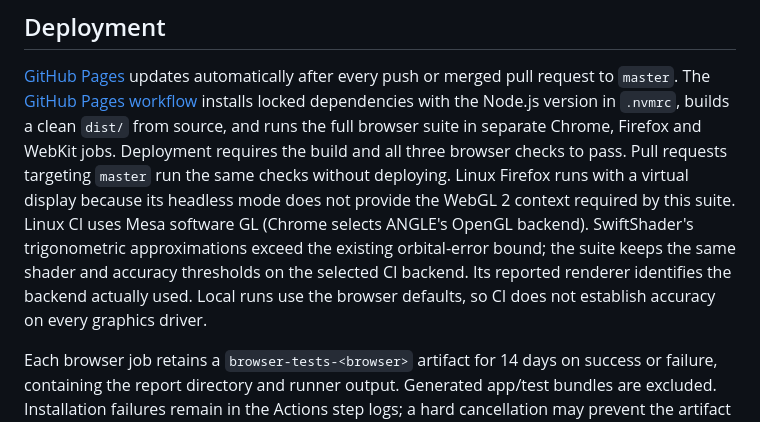
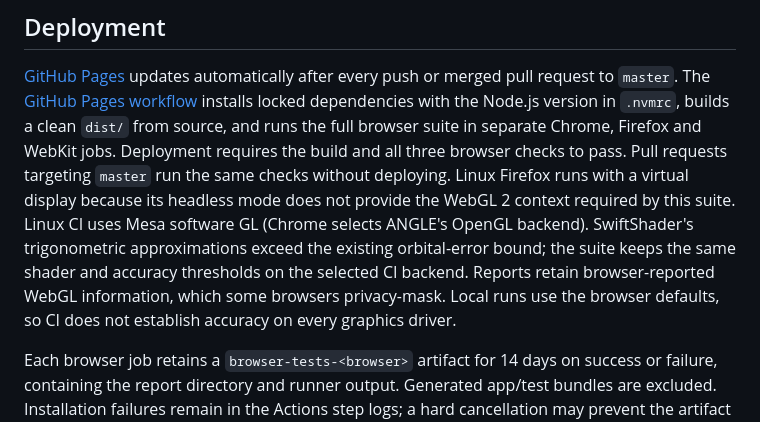
Before and after one commit to sn3p/Orrery3D, a Markdown page: README.md, the part around the change. GitHub-like rendering.

Commit message:
Clarify browser graphics metadata limits

```diff
--- a/README.md
+++ b/README.md
@@ -104,9 +104,10 @@ Linux Firefox runs with a virtual display because its headless mode does not
 provide the WebGL 2 context required by this suite.
 Linux CI uses Mesa software GL (Chrome selects ANGLE's OpenGL backend). SwiftShader's
 trigonometric approximations exceed the existing orbital-error bound; the suite
-keeps the same shader and accuracy thresholds on the selected CI backend. Its
-reported renderer identifies the backend actually used. Local runs use the browser
-defaults, so CI does not establish accuracy on every graphics driver.
+keeps the same shader and accuracy thresholds on the selected CI backend. Reports
+retain browser-reported WebGL information, which some browsers privacy-mask.
+Local runs use the browser defaults, so CI does not establish accuracy on every
+graphics driver.
 
 Each browser job retains a `browser-tests-<browser>` artifact for 14 days on
 success or failure, containing the report directory and runner output. Generated
```
